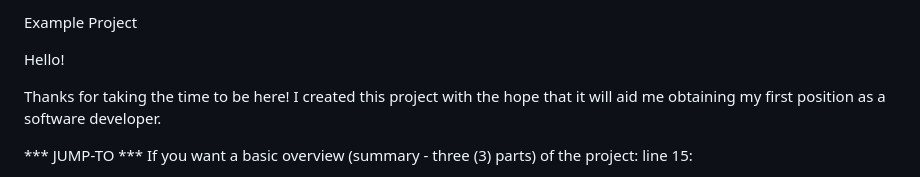
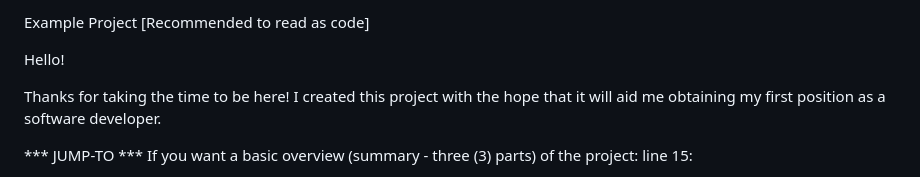
Before and after one commit to MooreNick/ExampleProject, a Markdown page: README.md, the part around the change. GitHub-like rendering.

```diff
--- a/README.md
+++ b/README.md
@@ -1,4 +1,4 @@
-Example Project
+Example Project [Recommended to read as code]
 
 Hello!
 
```
